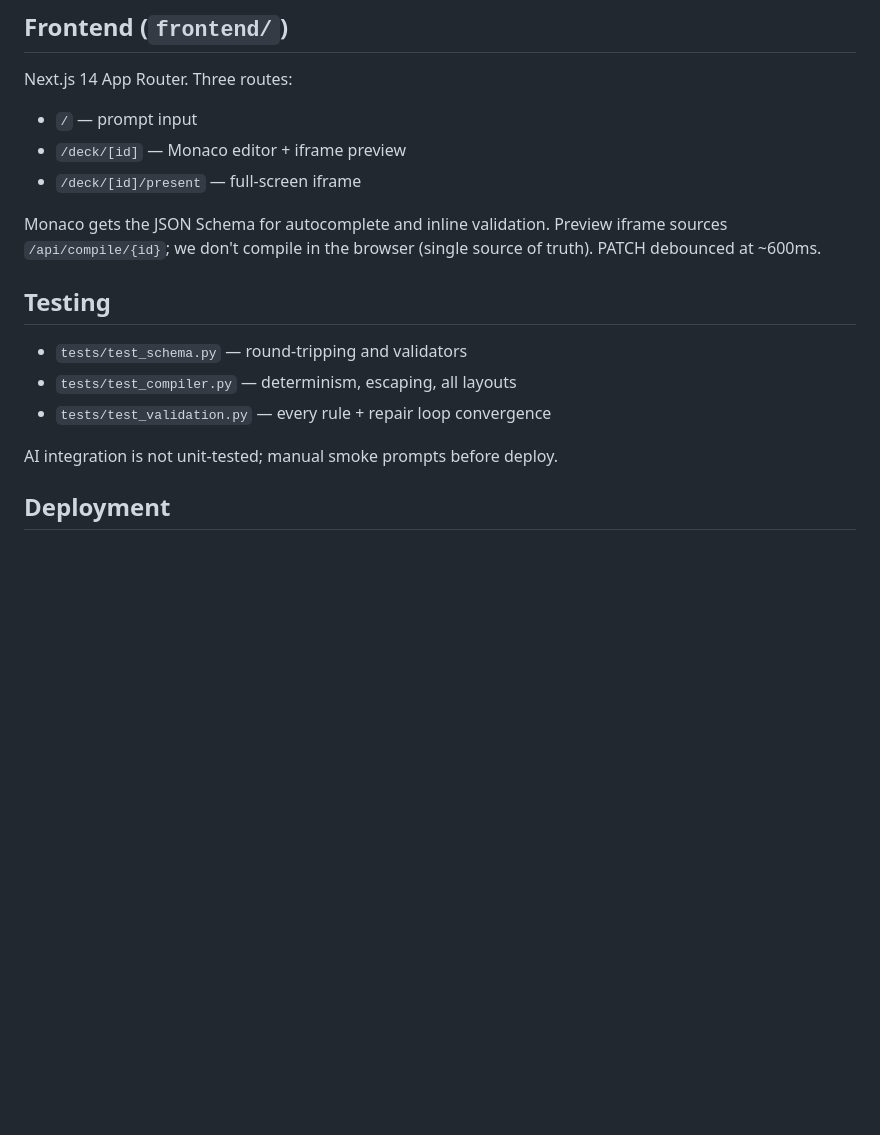
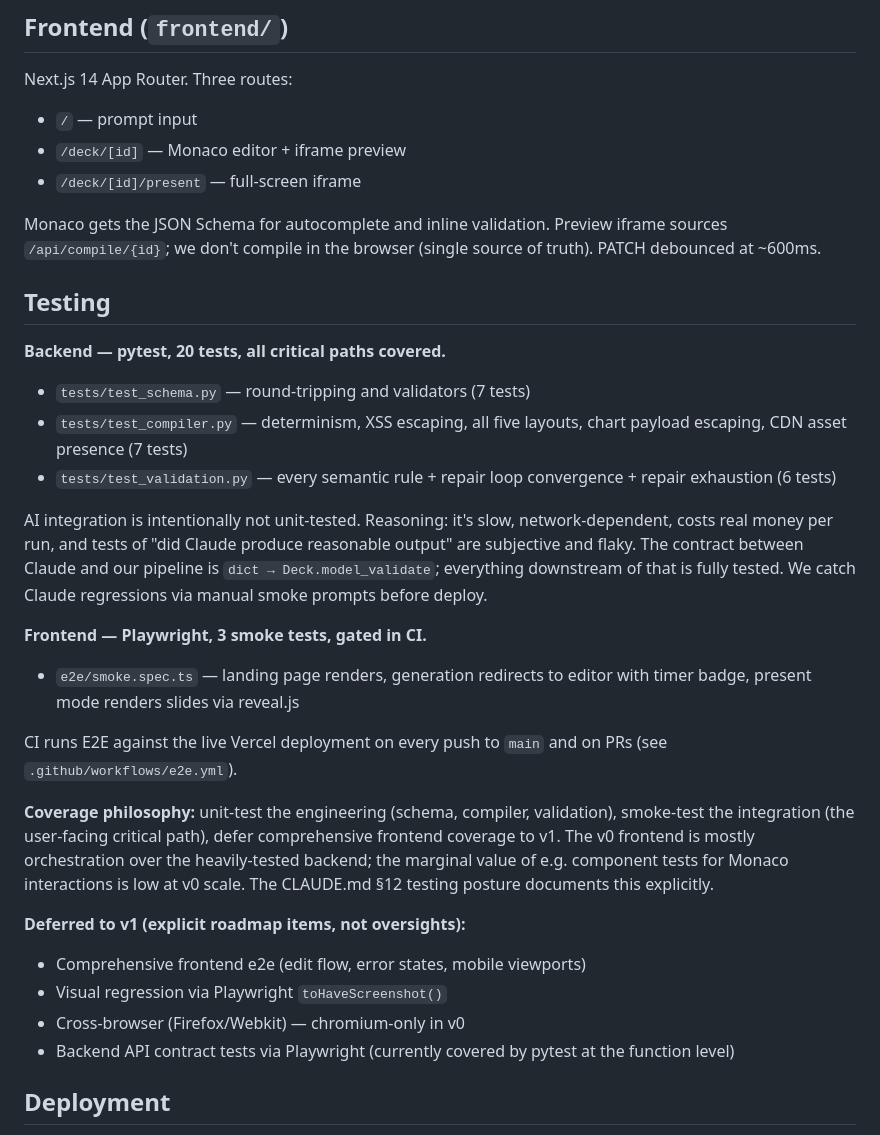
Before and after one commit to swathikchgithub/slidelang, a Markdown page: docs/TDD.md, the part around the change. Drawn GitHub-style; blank space fills up the shorter version.

Commit message:
Update TDD testing section: backend pytest + frontend Playwright

```diff
--- a/docs/TDD.md
+++ b/docs/TDD.md
@@ -86,13 +86,30 @@ Next.js 14 App Router. Three routes:
 
 Monaco gets the JSON Schema for autocomplete and inline validation. Preview iframe sources `/api/compile/{id}`; we don't compile in the browser (single source of truth). PATCH debounced at ~600ms.
 
+
 ## Testing
 
-- `tests/test_schema.py` — round-tripping and validators
-- `tests/test_compiler.py` — determinism, escaping, all layouts
-- `tests/test_validation.py` — every rule + repair loop convergence
+**Backend — pytest, 20 tests, all critical paths covered.**
 
-AI integration is not unit-tested; manual smoke prompts before deploy.
+- `tests/test_schema.py` — round-tripping and validators (7 tests)
+- `tests/test_compiler.py` — determinism, XSS escaping, all five layouts, chart payload escaping, CDN asset presence (7 tests)
+- `tests/test_validation.py` — every semantic rule + repair loop convergence + repair exhaustion (6 tests)
+
+AI integration is intentionally not unit-tested. Reasoning: it's slow, network-dependent, costs real money per run, and tests of "did Claude produce reasonable output" are subjective and flaky. The contract between Claude and our pipeline is `dict → Deck.model_validate`; everything downstream of that is fully tested. We catch Claude regressions via manual smoke prompts before deploy.
+
+**Frontend — Playwright, 3 smoke tests, gated in CI.**
+
+- `e2e/smoke.spec.ts` — landing page renders, generation redirects to editor with timer badge, present mode renders slides via reveal.js
+
+CI runs E2E against the live Vercel deployment on every push to `main` and on PRs (see `.github/workflows/e2e.yml`).
+
+**Coverage philosophy:** unit-test the engineering (schema, compiler, validation), smoke-test the integration (the user-facing critical path), defer comprehensive frontend coverage to v1. The v0 frontend is mostly orchestration over the heavily-tested backend; the marginal value of e.g. component tests for Monaco interactions is low at v0 scale. The CLAUDE.md §12 testing posture documents this explicitly.
+
+**Deferred to v1 (explicit roadmap items, not oversights):**
+- Comprehensive frontend e2e (edit flow, error states, mobile viewports)
+- Visual regression via Playwright `toHaveScreenshot()`
+- Cross-browser (Firefox/Webkit) — chromium-only in v0
+- Backend API contract tests via Playwright (currently covered by pytest at the function level)
 
 ## Deployment
 
```
